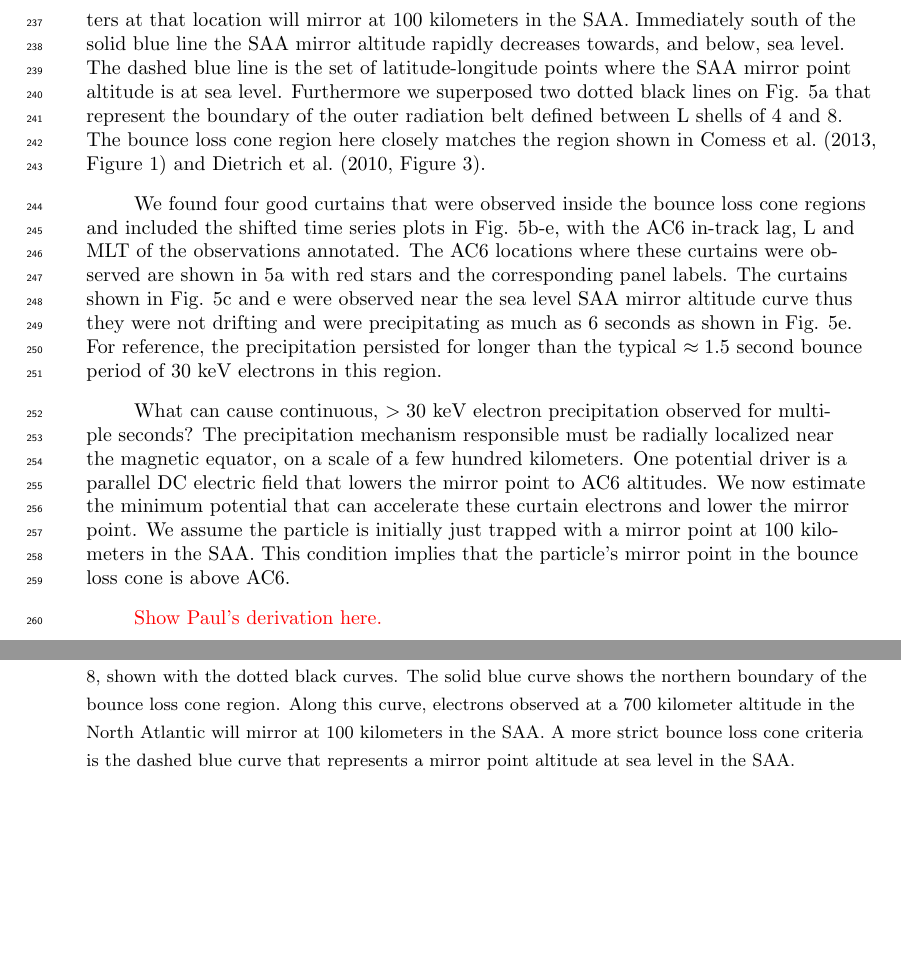
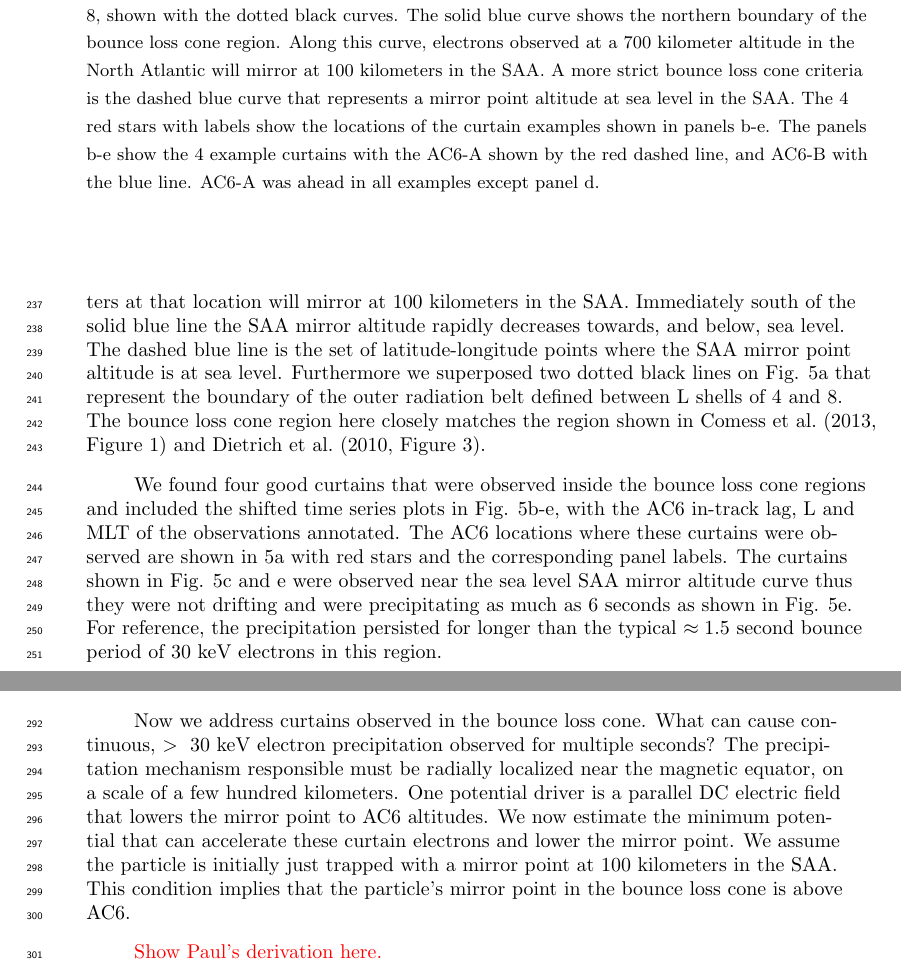
Before and after one commit to mshumko/ac6_curtains, a LaTeX document (paper/shumko_ac6_curtain_stats.tex): two parts of pages 9 and 10 of 13 before the commit and two parts of pages 9 and 10 of 12 after it, joined at a grey line, cut so that both start at the same text, the shorter picture padded with empty space. Compiled offline with pdfLaTeX.

Commit message:
Writing more about the BLC observations.

```diff
--- a/paper/shumko_ac6_curtain_stats.tex
+++ b/paper/shumko_ac6_curtain_stats.tex
@@ -199,13 +199,9 @@ Figure \ref{fig3}a shows a map of the bounce loss cone region in the North Atlan
 
 We found four good curtains that were observed inside the bounce loss cone regions and included the shifted time series plots in Fig. \ref{fig3}b-e, with the AC6 in-track lag, L and MLT of the observations annotated. The AC6 locations where these curtains were observed are shown in \ref{fig3}a with red stars and the corresponding panel labels. The curtains shown in Fig. \ref{fig3}c and e were observed near the sea level SAA mirror altitude curve thus they were not drifting and were precipitating as much as 6 seconds as shown in Fig. \ref{fig3}e. For reference, the precipitation persisted for longer than the typical $\approx 1.5$ second bounce period of 30 keV electrons in this region.
 
-What can cause continuous, $>30$ keV electron precipitation observed for multiple seconds? The precipitation mechanism responsible must be radially localized near the magnetic equator, on a scale of a few hundred kilometers. One potential driver is a parallel DC electric field that lowers the mirror point to AC6 altitudes. We now estimate the minimum potential that can accelerate these curtain electrons and lower the mirror point. We assume the particle is initially just trapped with a mirror point at 100 kilometers in the SAA. This condition implies that the particle's mirror point in the bounce loss cone is above AC6.
-
-\textcolor{red}{Show Paul's derivation here.}
-
 \begin{figure}
 \includegraphics[width=\textwidth]{fig3.pdf}
-\caption{Curtains observed inside the bounce loss cone region. Panel a shows a map of the North Atlantic region with the outer radiation belt, defined by an L shell range between 4 and 8, shown with the dotted black curves. The solid blue curve shows the northern boundary of the bounce loss cone region. Along this curve, electrons observed at a 700 kilometer altitude in the North Atlantic will mirror at 100 kilometers in the SAA. A more strict bounce loss cone criteria is the dashed blue curve that represents a mirror point altitude at sea level in the SAA.}
+\caption{Curtains observed inside the bounce loss cone region. Panel a shows a map of the North Atlantic region with the outer radiation belt, defined by an L shell range between 4 and 8, shown with the dotted black curves. The solid blue curve shows the northern boundary of the bounce loss cone region. Along this curve, electrons observed at a 700 kilometer altitude in the North Atlantic will mirror at 100 kilometers in the SAA. A more strict bounce loss cone criteria is the dashed blue curve that represents a mirror point altitude at sea level in the SAA. The 4 red stars with labels show the locations of the curtain examples shown in panels b-e. The panels b-e show the 4 example curtains with the AC6-A shown by the red dashed line, and AC6-B with the blue line. AC6-A was ahead in all examples except panel d.}
 \label{fig3}
 \end{figure}
 
@@ -226,6 +222,10 @@ If curtains are remnants of microbursts then the distribution of curtain widths
 The microburst scale size distribution, as described in \citeA{Shumko2020}, is the fraction of microbursts observed simultaneously to all microbursts observed either simultaneously or by only one AC6 unit. A microburst observed simultaneously must be larger than the spacecraft separation so the microburst distribution represents a lower bound. \citeA{Shumko2020} attempted to account for this bias but it is difficult. This bias that shifts the microburst distribution to smaller sizes so in the microburst size distribution shown in Fig. \ref{width_dist} is underestimated.
 
 Furthermore the detection algorithm described in section \ref{curtain_identification} has a width bias. For wide curtains with a similar width to the detection algorithm's 10-second baseline, the 10-second baseline is then calculated using the enhanced curtain counts instead of the background and is increased above the true background and thus the curtain peak is less pronounced relative to the baseline. As a result, the curtain detection algorithm is less sensitive to wider curtains. The result of this bias is similar to the bias inherent in the microburst distribution---the curtain widths are underestimated.
+
+Now we address curtains observed in the bounce loss cone. What can cause continuous, $>30$ keV electron precipitation observed for multiple seconds? The precipitation mechanism responsible must be radially localized near the magnetic equator, on a scale of a few hundred kilometers. One potential driver is a parallel DC electric field that lowers the mirror point to AC6 altitudes. We now estimate the minimum potential that can accelerate these curtain electrons and lower the mirror point. We assume the particle is initially just trapped with a mirror point at 100 kilometers in the SAA. This condition implies that the particle's mirror point in the bounce loss cone is above AC6.
+
+\textcolor{red}{Show Paul's derivation here.}
 
 
 
```
Also changed, not shown: paper/figures/fig3.pdf, paper/shumko_ac6_curtain_stats.pdf, 4 other files.
